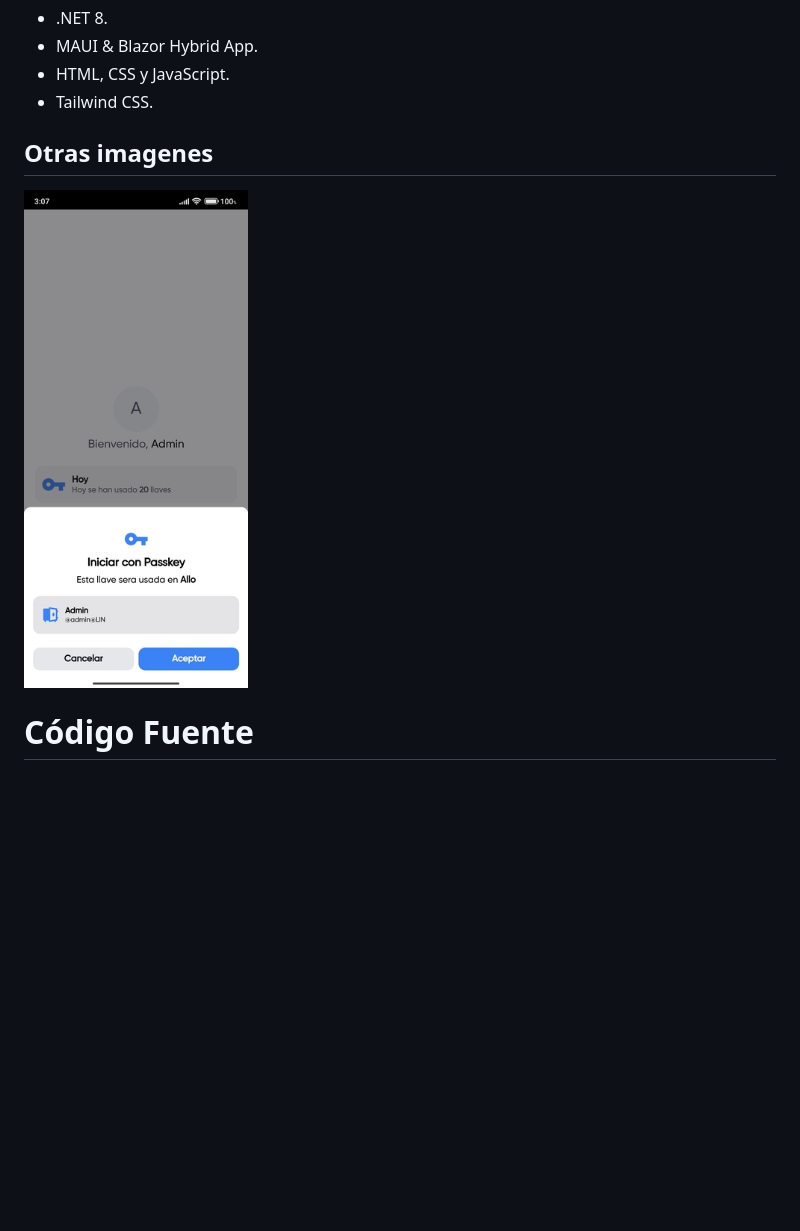
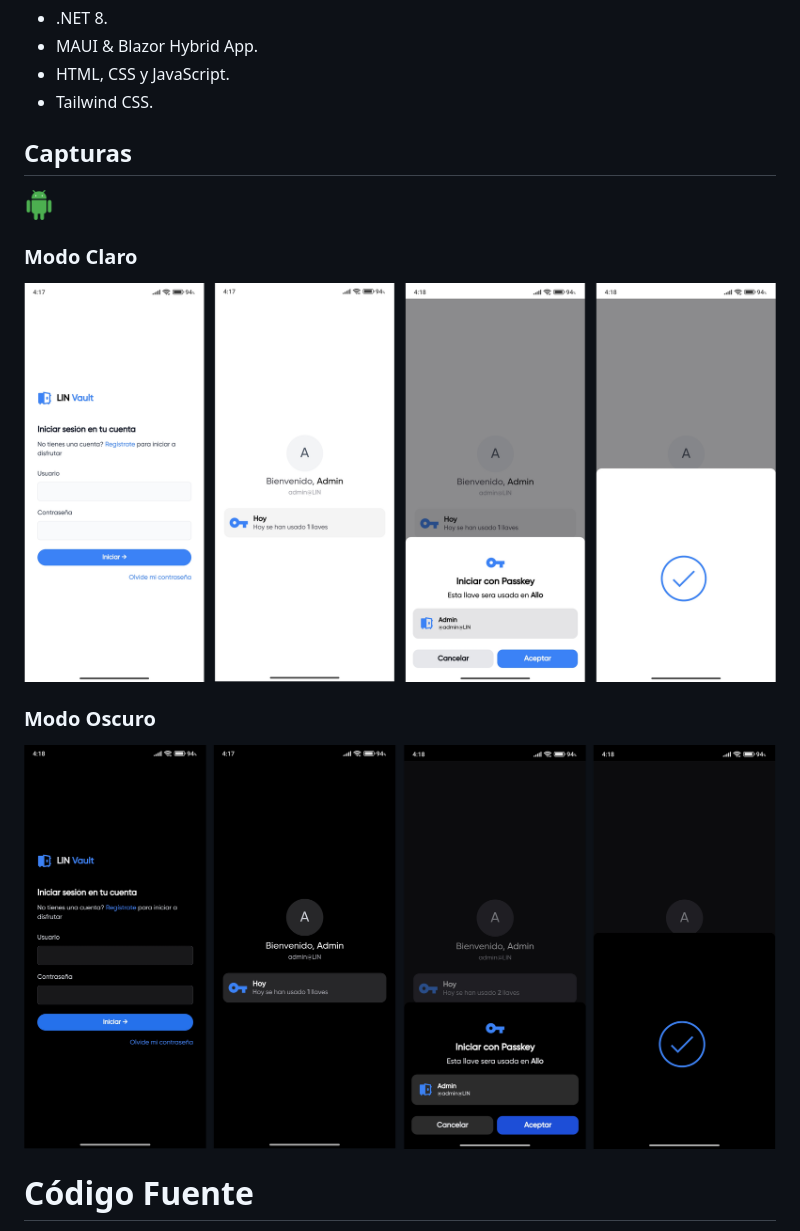
Before and after one commit to LINServices/LIN.Vault, a Markdown page: README.md, the part around the change printed below. Drawn GitHub-style; pictures changed too: assets/dark.png (added), assets/light.png (added); blank space fills up the shorter version.

```diff
--- a/README.md
+++ b/README.md
@@ -28,9 +26,15 @@
 - HTML, CSS y JavaScript.
 - Tailwind CSS.
 
-## Otras imagenes
+## Capturas
 
-<img alt="heyform logo" height="500" src="./Img/Solicitud.jpg">
+<img alt="android logo" height="30" src="./assets/android.png">
+
+### Modo Claro
+![alt text](./assets/light.png)
+
+### Modo Oscuro
+![alt text](./assets/dark.png)
 
 
 # Código Fuente
```
Also changed, not shown: other parts of README.md (+2 -4 lines), assets/Solicitud.jpg (renamed from Img/Solicitud.jpg), assets/Start.jpg (renamed from Img/Start.jpg), assets/android.png (renamed from Img/android.png), assets/icono.png (renamed from Img/icono.png).
